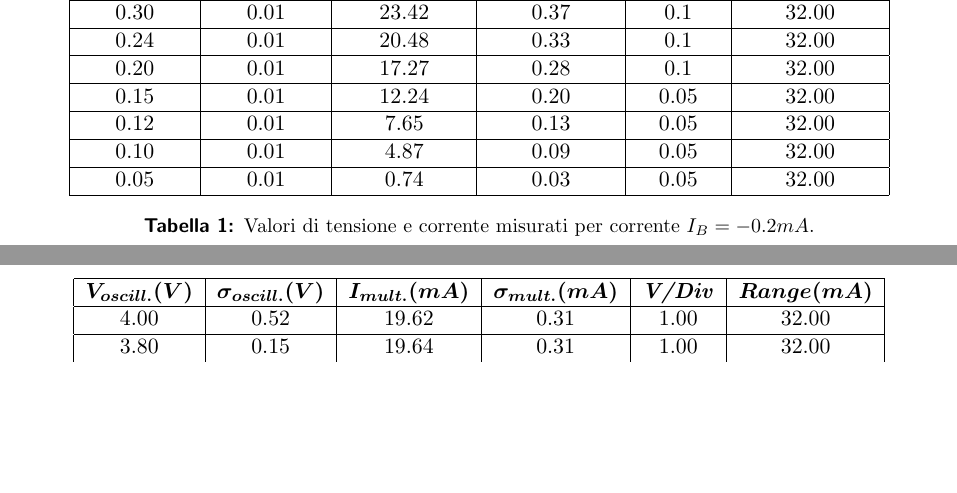
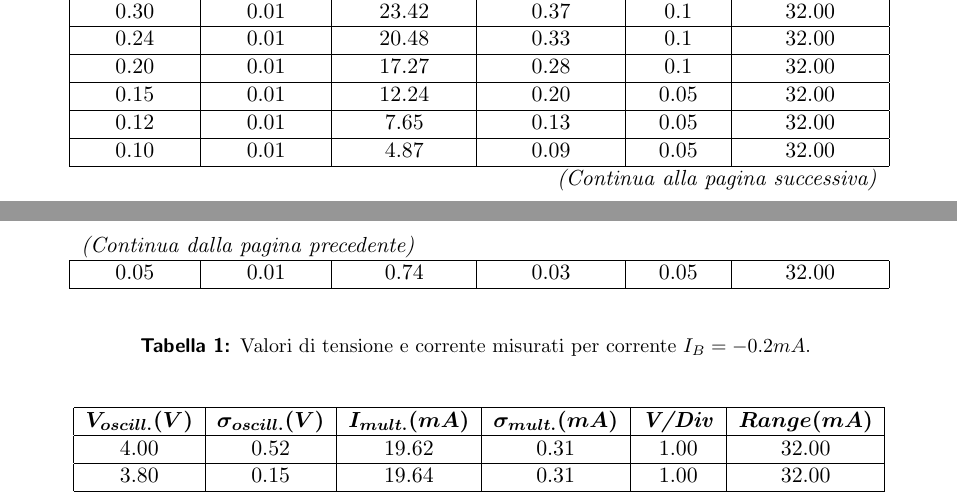
Before and after one commit to Kallo27/LAB3, a LaTeX document (Seconda prova/main.tex): two parts of pages 3 and 4 of 4 before the commit and two parts of pages 2 and 3 of 3 after it, joined at a grey line, cut so that both start at the same text, the shorter picture padded with empty space. Compiled offline with pdfLaTeX.

Commit message:
Sistemate tabelle
Ho sistemato le tabelle con l'opzione longtable che mi permette di spezzarle in due pagine.

```diff
--- a/Seconda prova/main.tex
+++ b/Seconda prova/main.tex
@@ -3,6 +3,7 @@
 \usepackage[italian]{babel}
 \usepackage{courier}
 \usepackage{upgreek}
+\usepackage{longtable}
 
 \usepackage[width=160mm, top=25mm, bottom=25mm]{geometry}
 
@@ -72,3 +73,15 @@ Per l'esperienza sono stati utilizzati i seguenti strumenti e materiali:
+    \multicolumn{6}{r}{\textit{(Continua alla pagina successiva)}}
+    \endfoot
+
+    \multicolumn{6}{l}{\textit{(Continua dalla pagina precedente)}}
+    \endhead
+
+    \hline
+    \multicolumn{6}{c}{}\\
+    \caption{Valori di tensione e corrente misurati per corrente $I_B = -0.2 mA$.}
+    \label{tab:-0.2 mA}
+
+    \endlastfoot
         \bm{$V_{oscill.} (V)$} & \bm{$\sigma_{oscill.} (V)$} &         \bm{$I_{mult.} (mA)$} & \bm{$\sigma_{mult.} (mA)$} & \textbf{\textit{
         V/Div}} & \bm{$Range (mA)$} \\
         \hline
@@ -133,10 +146,6 @@ Per l'esperienza sono stati utilizzati i seguenti strumenti e materiali:
         0.10 & 0.01 & 4.87 & 0.09 &	0.05 & 32.00 \\
         \hline
         0.05 & 0.01 & 0.74 & 0.03 &	0.05 & 32.00 \\
-        \hline
-    \end{tabular}
-    \caption{Valori di tensione e corrente misurati per corrente $I_B = -0.2 mA$.}
-    \label{tab:-0.2 mA}
-\end{table}
+\end{longtable}
 
 
@@ -146 +152,8 @@ Per l'esperienza sono stati utilizzati i seguenti strumenti e materiali:
-        \hline
+\begin{longtable}{|c|c|c|c|c|c|}
+    \hline
+    \endfirsthead
+
+    \multicolumn{6}{r}{\textit{(Continua alla pagina successiva)}}
+    \endfoot
+
+    \multicolumn{6}{l}{\textit{(Continua dalla pagina precedente)}}
```
Also changed, not shown: Seconda prova/Relazione - Seconda prova.pdf, Seconda prova/main.tex (24 more changed lines).
